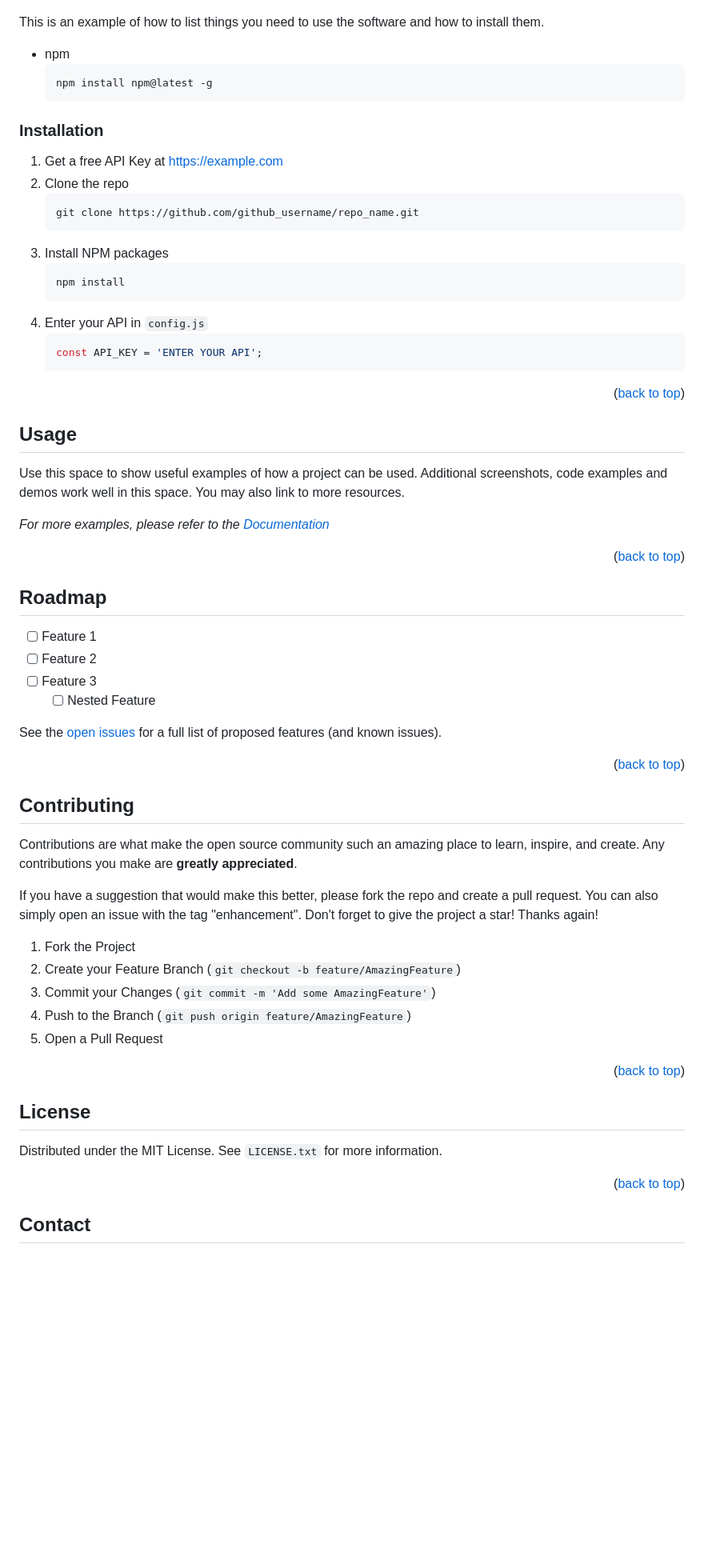
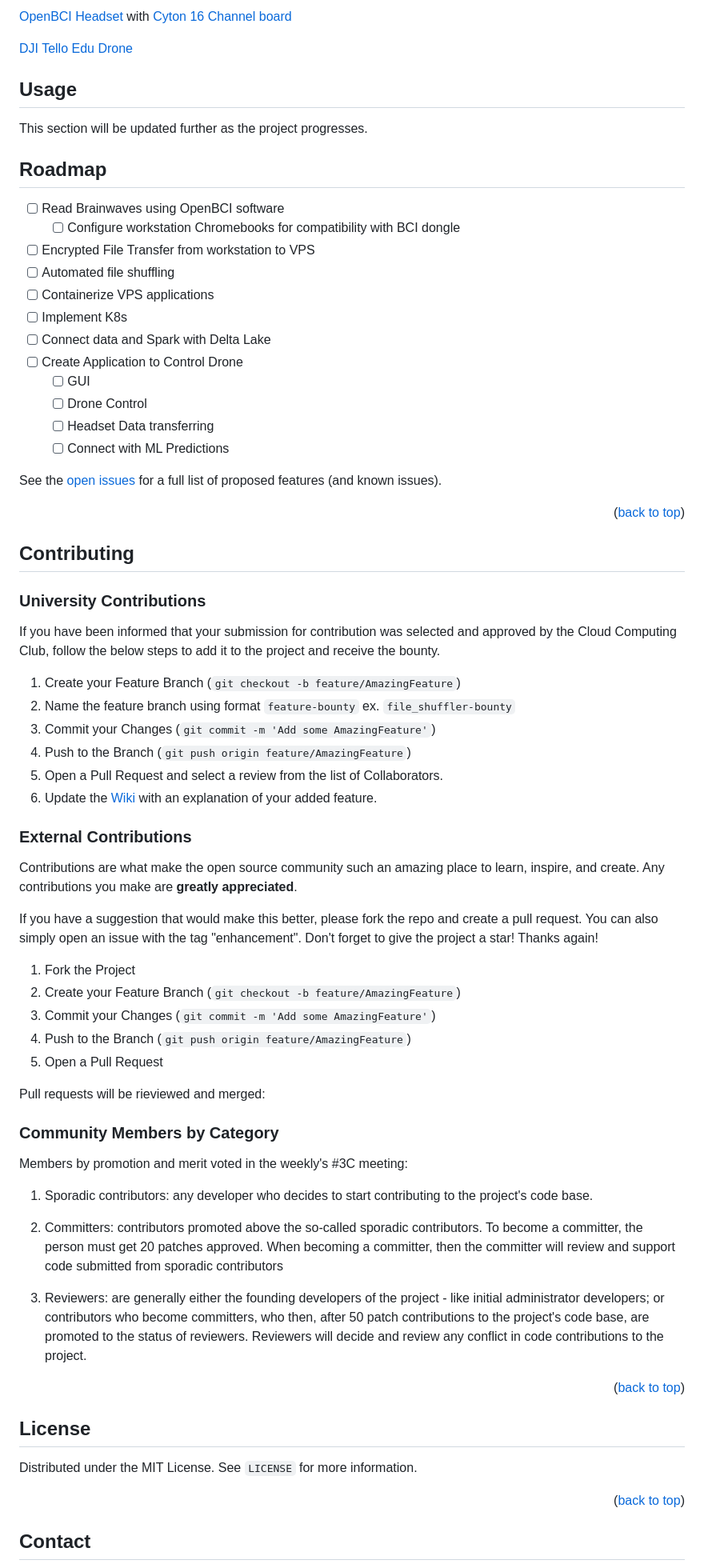
Before and after one commit to 3C-SCSU/Avatar, a Markdown page: README.md, the part around one of its changes. Shown at 80% size. Drawn GitHub-style; blank space fills up the shorter version.

Commit message:
Update README.md
Updated the readme based on template from: https://github.com/othneildrew/Best-README-Template/blob/master/BLANK_README.md

````diff
--- a/README.md
+++ b/README.md
@@ -122,4 +131,10 @@ To get a local copy up and running follow these simple example steps.
 
+<a href="https://shop.openbci.com/products/ultracortex-mark-iv" > OpenBCI Headset </a> with <a href="https://shop.openbci.com/products/cyton-daisy-biosensing-boards-16-channel" > Cyton 16 Channel board </a>
+
+<a href = "https://www.amazon.com/DJI-CP-TL-00000026-02-Tello-EDU/dp/B07TZG2NNT?ref_=ast_sto_dp" > DJI Tello Edu Drone </a>
+
+
+<!---   ***************TODO: UPDATE INSTALLATION INFORMATION
 This is an example of how to list things you need to use the software and how to install them.
 * npm
   ```sh
@@ -131,7 +146,7 @@ This is an example of how to list things you need to use the software and how to
 1. Get a free API Key at [https://example.com](https://example.com)
 2. Clone the repo
    ```sh
-   git clone https://github.com/github_username/repo_name.git
+   git clone https://github.com/3C-SCSU/Avatar.git
    ```
 3. Install NPM packages
    ```sh
@@ -144,24 +159,33 @@ This is an example of how to list things you need to use the software and how to
 
 <p align="right">(<a href="#readme-top">back to top</a>)</p>
 
-
+***************END OF UPDATE INSTALLATION INFORMATION    --->
 
 <!-- USAGE EXAMPLES -->
 ## Usage
 
-Use this space to show useful examples of how a project can be used. Additional screenshots, code examples and demos work well in this space. You may also link to more resources.
+This section will be updated further as the project progresses.
 
+<!---   ***************TODO: UPDATE USAGE INFORMATION
 _For more examples, please refer to the [Documentation](https://example.com)_
 
 <p align="right">(<a href="#readme-top">back to top</a>)</p>
 
-
+***************END OF UPDATE USAGE INFORMATION    --->
 
 <!-- ROADMAP -->
 ## Roadmap
 
-- [ ] Feature 1
-- [ ] Feature 2
-- [ ] Feature 3
-    - [ ] Nested Feature
+- [ ] Read Brainwaves using OpenBCI software
+	- [ ] Configure workstation Chromebooks for compatibility with BCI dongle
+- [ ] Encrypted File Transfer from workstation to VPS
+- [ ] Automated file shuffling
+- [ ] Containerize VPS applications
+- [ ] Implement K8s
+- [ ] Connect data and Spark with Delta Lake
+- [ ] Create Application to Control Drone
+	- [ ] GUI
+	- [ ] Drone Control
+	- [ ] Headset Data transferring
+	- [ ] Connect with ML Predictions
 
@@ -174,6 +198,17 @@ See the [open issues](https://github.com/github_username/repo_name/issues) for a
 <!-- CONTRIBUTING -->
 ## Contributing
 
+### University Contributions
+If you have been informed that your submission for contribution was selected and approved by the Cloud Computing Club, follow the below steps to add it to the project and receive the bounty.
+1. Create your Feature Branch (`git checkout -b feature/AmazingFeature`)
+2. Name the feature branch using format `feature-bounty` ex. `file_shuffler-bounty`
+3. Commit your Changes (`git commit -m 'Add some AmazingFeature'`)
+4. Push to the Branch (`git push origin feature/AmazingFeature`)
+5. Open a Pull Request and select a review from the list of Collaborators.
+6. Update the  <a href="https://github.com/3C-SCSU/Avatar/wiki">Wiki </a> with an explanation of your added feature.
+
+
+### External Contributions
 Contributions are what make the open source community such an amazing place to learn, inspire, and create. Any contributions you make are **greatly appreciated**.
 
 If you have a suggestion that would make this better, please fork the repo and create a pull request. You can also simply open an issue with the tag "enhancement".
@@ -185,6 +220,19 @@ Don't forget to give the project a star! Thanks again!
 4. Push to the Branch (`git push origin feature/AmazingFeature`)
 5. Open a Pull Request
 
+
+Pull requests will be rieviewed and merged:
+
+### Community Members by Category
+
+Members by promotion and merit voted in the weekly's #3C meeting:
+
+1. Sporadic contributors: any developer who decides to start contributing to the project's code base.
+
+2. Committers: contributors promoted above the so-called sporadic contributors. To become a committer, the person must get 20 patches approved. When becoming a committer, then the committer will review and support code submitted from sporadic contributors
+
+3. Reviewers: are generally either the founding developers of the project - like initial administrator developers; or contributors who become committers, who then, after 50 patch contributions to the project's code base, are promoted to the status of reviewers. Reviewers will decide and review any conflict in code contributions to the project.
+
 <p align="right">(<a href="#readme-top">back to top</a>)</p>
 
 
@@ -192,7 +240,7 @@ Don't forget to give the project a star! Thanks again!
 <!-- LICENSE -->
 ## License
 
-Distributed under the MIT License. See `LICENSE.txt` for more information.
+Distributed under the MIT License. See `LICENSE` for more information.
 
 <p align="right">(<a href="#readme-top">back to top</a>)</p>
 
````
Also changed, not shown: other parts of README.md (+43 -48 lines).
